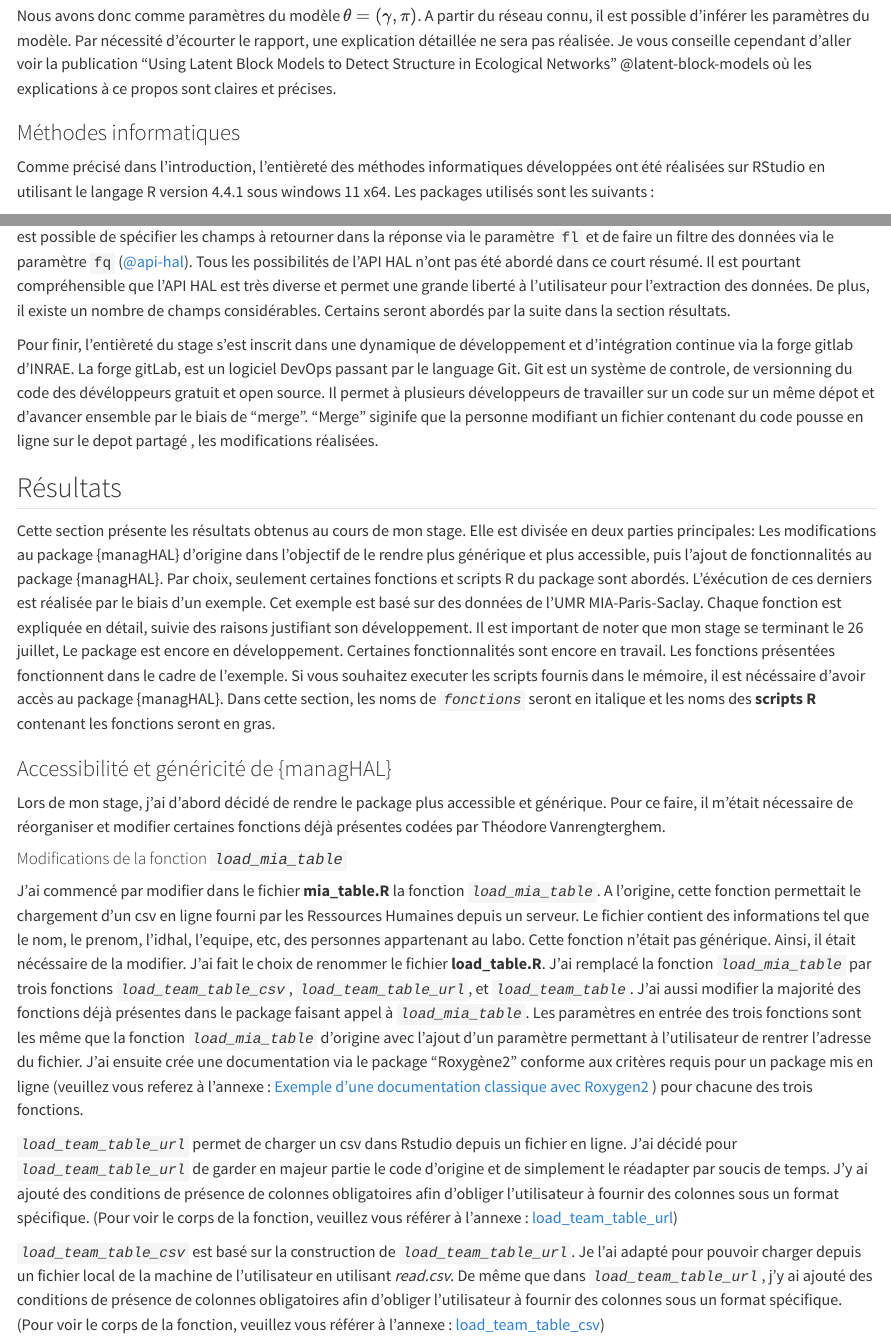
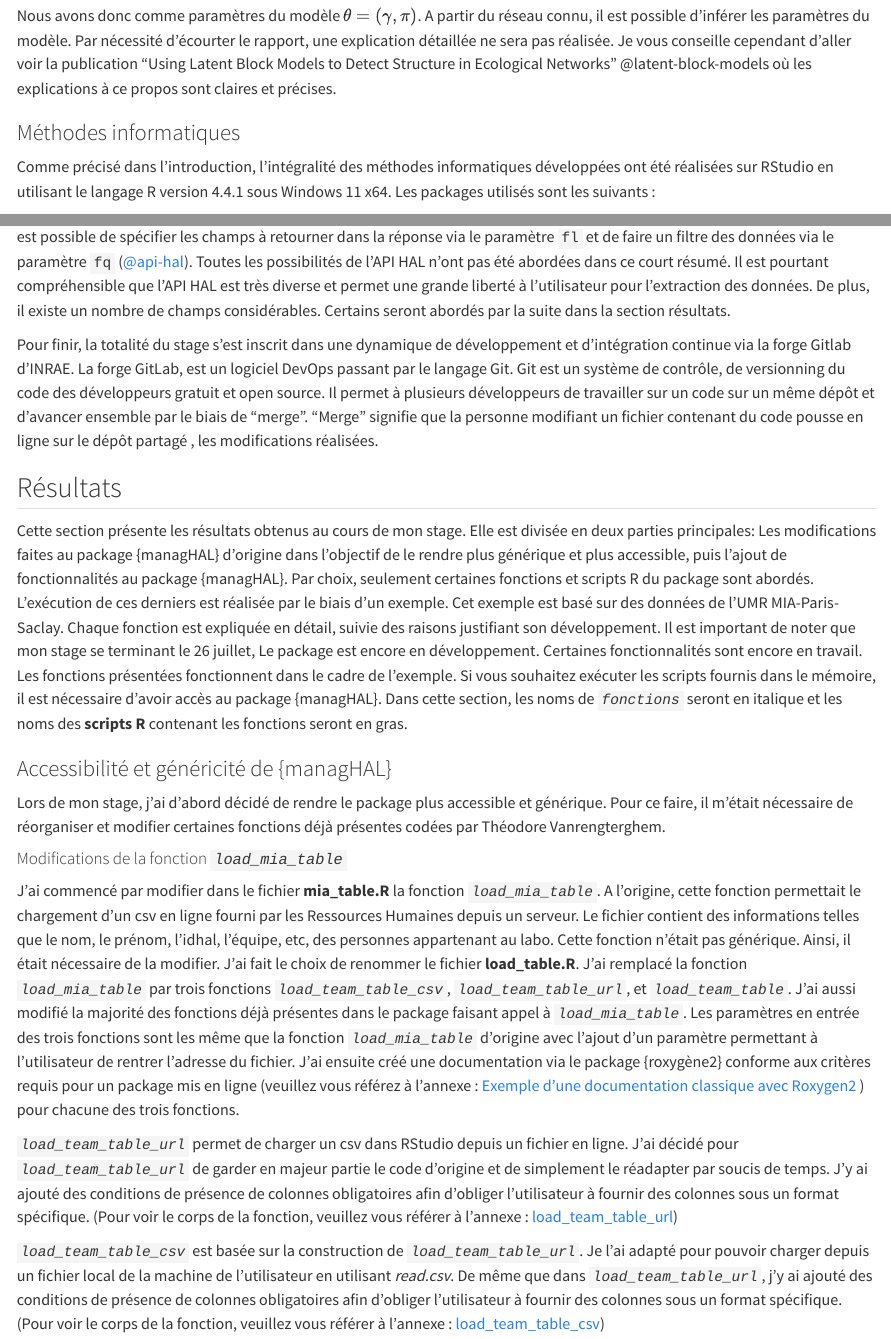
Before and after one commit to MartinAmiens/Internship-Report-Quarto, a Quarto document (index.qmd): the page in a window 1100 px wide, from 2620 px down, and a second part further down, joined at a grey line. Rendered offline with R 4.5, knitr and Pandoc in place of Quarto, with nearby package versions; some code elsewhere in the file could not run offline; long lines of code are wrapped.

Commit message:
corrections orthographes

```diff
--- a/index.qmd
+++ b/index.qmd
@@ -70,5 +70,5 @@ Nous avons donc comme paramètres du modèle $\theta = (\gamma, \pi)$. A partir
 
 ### Méthodes informatiques
 
-Comme précisé dans l'introduction, l'entièreté des méthodes informatiques développées ont été réalisées sur RStudio en utilisant le langage R version 4.4.1 sous windows 11 x64. Les packages utilisés sont les suivants :
+Comme précisé dans l'introduction, l'intégralité des méthodes informatiques développées ont été réalisées sur RStudio en utilisant le langage R version 4.4.1 sous Windows 11 x64. Les packages utilisés sont les suivants :
 
@@ -76,11 +76,11 @@ Le package {dplyr} [@dplyr] est utilisé pour la manipulation et la transformati
 
-Afin de pouvoir construire une requête HAL pour récupèrer des données bibliographiques de publications d'auteurs, il est nécessaire de comprendre comment construire une requête. Pour construire une requête HAL, il faut au moins un paramètre `q` qui contient la requête de recherche. Ce paramètre doit spécifier le champ de recherche suivi de la valeur. Par exemple, pour rechercher le terme "test" : `http://api.archives-ouvertes.fr/search/?q=test&wt=xml` . Si le champ n'est pas spécifié, la recherche s'effectue par défaut dans l'index texte. Pour rechercher dans un champ particulier, il faut utiliser `champ:terme` : `http://api.archives-ouvertes.fr/search/?q=title_t:japon&wt=xml` . Pour échapper certains caractères spéciaux utilisés par Apache Solr, utilisez `\`. Par exemple, `(1+1):2` devient `\(1\+1\)\:2`. (voir @api-hal). Il est possible d'indiquer le format de la réponse (sous-entendant le format des données récupérées) via le paramètre `wt` . Pour finir il est possible de spécifier les champs à retourner dans la réponse via le paramètre `fl` et de faire un filtre des données via le paramètre `fq` ([@api-hal](https://api.archives-ouvertes.fr/docs/search/?#q)). Tous les possibilités de l'API HAL n'ont pas été abordé dans ce court résumé. Il est pourtant compréhensible que l'API HAL est très diverse et permet une grande liberté à l'utilisateur pour l'extraction des données. De plus, il existe un nombre de champs considérables. Certains seront abordés par la suite dans la section résultats.
+Afin de pouvoir construire une requête HAL pour récupérer des données bibliographiques de publications d'auteurs, il est nécessaire de comprendre comment construire une requête. Pour construire une requête HAL, il faut au moins un paramètre `q` qui contient la requête de recherche. Ce paramètre doit spécifier le champ de recherche suivi de la valeur. Par exemple, pour rechercher le terme "test" : `http://api.archives-ouvertes.fr/search/?q=test&wt=xml` . Si le champ n'est pas spécifié, la recherche s'effectue par défaut dans l'index texte. Pour rechercher dans un champ particulier, il faut utiliser `champ:terme` : `http://api.archives-ouvertes.fr/search/?q=title_t:japon&wt=xml` . Pour échapper certains caractères spéciaux utilisés par Apache Solr, utilisez `\`. Par exemple, `(1+1):2` devient `\(1\+1\)\:2`. (voir @api-hal). Il est possible d'indiquer le format de la réponse (sous-entendant le format des données récupérées) via le paramètre `wt` . Pour finir il est possible de spécifier les champs à retourner dans la réponse via le paramètre `fl` et de faire un filtre des données via le paramètre `fq` ([@api-hal](https://api.archives-ouvertes.fr/docs/search/?#q)). Toutes les possibilités de l'API HAL n'ont pas été abordées dans ce court résumé. Il est pourtant compréhensible que l'API HAL est très diverse et permet une grande liberté à l'utilisateur pour l'extraction des données. De plus, il existe un nombre de champs considérables. Certains seront abordés par la suite dans la section résultats.
 
-Pour finir, l'entièreté du stage s'est inscrit dans une dynamique de développement et d'intégration continue via la forge gitlab d'INRAE. La forge gitLab, est un logiciel DevOps passant par le language Git. Git est un système de controle, de versionning du code des dévéloppeurs gratuit et open source. Il permet à plusieurs développeurs de travailler sur un code sur un même dépot et d'avancer ensemble par le biais de "merge". "Merge" siginife que la personne modifiant un fichier contenant du code pousse en ligne sur le depot partagé , les modifications réalisées.
+Pour finir, la totalité du stage s'est inscrit dans une dynamique de développement et d'intégration continue via la forge Gitlab d'INRAE. La forge GitLab, est un logiciel DevOps passant par le langage Git. Git est un système de contrôle, de versionning du code des développeurs gratuit et open source. Il permet à plusieurs développeurs de travailler sur un code sur un même dépôt et d'avancer ensemble par le biais de "merge". "Merge" signifie que la personne modifiant un fichier contenant du code pousse en ligne sur le dépôt partagé , les modifications réalisées.
 
 ## Résultats
 
-Cette section présente les résultats obtenus au cours de mon stage. Elle est divisée en deux parties principales: Les modifications au package {managHAL} d'origine dans l'objectif de le rendre plus générique et plus accessible, puis l'ajout de fonctionnalités au package {managHAL}. Par choix, seulement certaines fonctions et scripts R du package sont abordés. L'éxécution de ces derniers est réalisée par le biais d'un exemple. Cet exemple est basé sur des données de l'UMR MIA-Paris-Saclay. Chaque fonction est expliquée en détail, suivie des raisons justifiant son développement. Il est important de noter que mon stage se terminant le 26 juillet, Le package est encore en développement. Certaines fonctionnalités sont encore en travail. Les fonctions présentées fonctionnent dans le cadre de l'exemple. Si vous souhaitez executer les scripts fournis dans le mémoire, il est nécéssaire d'avoir accès au package {managHAL}. Dans cette section, les noms de *`fonctions`* seront en italique et les noms des **scripts R** contenant les fonctions seront en gras.
+Cette section présente les résultats obtenus au cours de mon stage. Elle est divisée en deux parties principales: Les modifications faites au package {managHAL} d'origine dans l'objectif de le rendre plus générique et plus accessible, puis l'ajout de fonctionnalités au package {managHAL}. Par choix, seulement certaines fonctions et scripts R du package sont abordés. L'exécution de ces derniers est réalisée par le biais d'un exemple. Cet exemple est basé sur des données de l'UMR MIA-Paris-Saclay. Chaque fonction est expliquée en détail, suivie des raisons justifiant son développement. Il est important de noter que mon stage se terminant le 26 juillet, Le package est encore en développement. Certaines fonctionnalités sont encore en travail. Les fonctions présentées fonctionnent dans le cadre de l'exemple. Si vous souhaitez exécuter les scripts fournis dans le mémoire, il est nécessaire d'avoir accès au package {managHAL}. Dans cette section, les noms de *`fonctions`* seront en italique et les noms des **scripts R** contenant les fonctions seront en gras.
 
 ### Accessibilité et généricité de {managHAL}
 
@@ -88,11 +88,11 @@ Lors de mon stage, j'ai d'abord décidé de rendre le package plus accessible et
 
 #### Modifications de la fonction *`load_mia_table`*
 
-J'ai commencé par modifier dans le fichier **mia_table.R** la fonction *`load_mia_table`*. A l'origine, cette fonction permettait le chargement d'un csv en ligne fourni par les Ressources Humaines depuis un serveur. Le fichier contient des informations tel que le nom, le prenom, l'idhal, l'equipe, etc, des personnes appartenant au labo. Cette fonction n'était pas générique. Ainsi, il était nécéssaire de la modifier. J'ai fait le choix de renommer le fichier **load_table.R**. J'ai remplacé la fonction *`load_mia_table`* par trois fonctions *`load_team_table_csv`*, *`load_team_table_url`*, et *`load_team_table`*. J'ai aussi modifier la majorité des fonctions déjà présentes dans le package faisant appel à *`load_mia_table`*. Les paramètres en entrée des trois fonctions sont les même que la fonction *`load_mia_table`* d'origine avec l'ajout d'un paramètre permettant à l'utilisateur de rentrer l'adresse du fichier. J'ai ensuite crée une documentation via le package "Roxygène2" conforme aux critères requis pour un package mis en ligne (veuillez vous referez à l'annexe : [Exemple d'une documentation classique avec Roxygen2](#doc-Roxygen2) ) pour chacune des trois fonctions.
+J'ai commencé par modifier dans le fichier **mia_table.R** la fonction *`load_mia_table`*. A l'origine, cette fonction permettait le chargement d'un csv en ligne fourni par les Ressources Humaines depuis un serveur. Le fichier contient des informations telles que le nom, le prénom, l'idhal, l'équipe, etc, des personnes appartenant au labo. Cette fonction n'était pas générique. Ainsi, il était nécessaire de la modifier. J'ai fait le choix de renommer le fichier **load_table.R**. J'ai remplacé la fonction *`load_mia_table`* par trois fonctions *`load_team_table_csv`*, *`load_team_table_url`*, et *`load_team_table`*. J'ai aussi modifié la majorité des fonctions déjà présentes dans le package faisant appel à *`load_mia_table`*. Les paramètres en entrée des trois fonctions sont les même que la fonction *`load_mia_table`* d'origine avec l'ajout d'un paramètre permettant à l'utilisateur de rentrer l'adresse du fichier. J'ai ensuite créé une documentation via le package {roxygène2} conforme aux critères requis pour un package mis en ligne (veuillez vous référez à l'annexe : [Exemple d'une documentation classique avec Roxygen2](#doc-Roxygen2) ) pour chacune des trois fonctions.
 
-*`load_team_table_url`* permet de charger un csv dans Rstudio depuis un fichier en ligne. J'ai décidé pour *`load_team_table_url`* de garder en majeur partie le code d'origine et de simplement le réadapter par soucis de temps. J'y ai ajouté des conditions de présence de colonnes obligatoires afin d'obliger l'utilisateur à fournir des colonnes sous un format spécifique. (Pour voir le corps de la fonction, veuillez vous référer à l'annexe : [load_team_table_url](#load-team-table-url))
+*`load_team_table_url`* permet de charger un csv dans RStudio depuis un fichier en ligne. J'ai décidé pour *`load_team_table_url`* de garder en majeur partie le code d'origine et de simplement le réadapter par soucis de temps. J'y ai ajouté des conditions de présence de colonnes obligatoires afin d'obliger l'utilisateur à fournir des colonnes sous un format spécifique. (Pour voir le corps de la fonction, veuillez vous référer à l'annexe : [load_team_table_url](#load-team-table-url))
 
-*`load_team_table_csv`* est basé sur la construction de *`load_team_table_url`*. Je l'ai adapté pour pouvoir charger depuis un fichier local de la machine de l'utilisateur en utilisant *read.csv*. De même que dans *`load_team_table_url`*, j'y ai ajouté des conditions de présence de colonnes obligatoires afin d'obliger l'utilisateur à fournir des colonnes sous un format spécifique. (Pour voir le corps de la fonction, veuillez vous référer à l'annexe : [load_team_table_csv](#load-team-table-csv))
+*`load_team_table_csv`* est basée sur la construction de *`load_team_table_url`*. Je l'ai adapté pour pouvoir charger depuis un fichier local de la machine de l'utilisateur en utilisant *read.csv*. De même que dans *`load_team_table_url`*, j'y ai ajouté des conditions de présence de colonnes obligatoires afin d'obliger l'utilisateur à fournir des colonnes sous un format spécifique. (Pour voir le corps de la fonction, veuillez vous référer à l'annexe : [load_team_table_csv](#load-team-table-csv))
 
 Enfin, *`load_team_table`* appelle l'une des deux fonctions en fonction du type d'adresse fourni : URL ou chemin de fichier local. Le type de l'adresse est déterminé en utilisant *`grepl`*, qui utilise une expression régulière. (Pour voir le corps de la fonction, veuillez vous référer à l'annexe : [load_team_table](#load-team-table))
 
```
Also changed, not shown: index.qmd (12 more changed lines).
